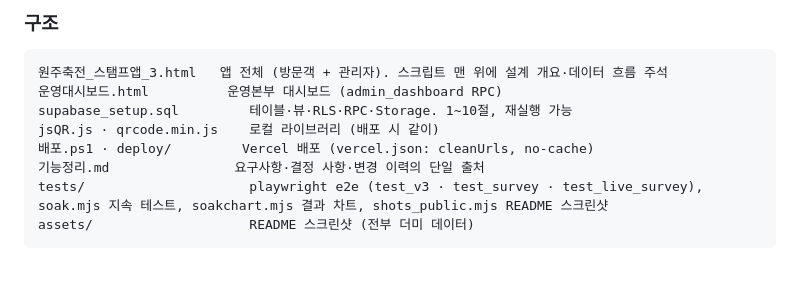
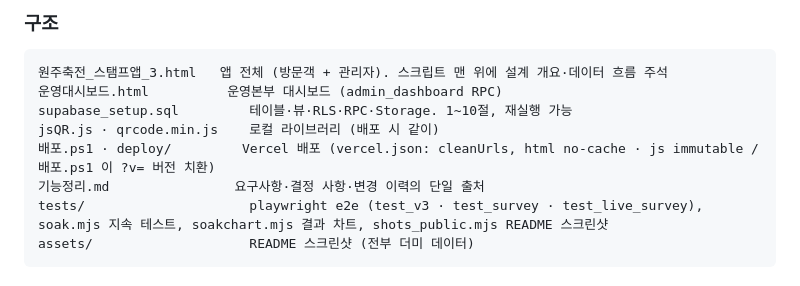
Before and after one commit to vittroi384/wonju-stamp-rally, a Markdown page: README.md, the part around the change. Drawn GitHub-style.

Commit message:
README: 배포 파일 설명에 캐시 헤더·버전 치환 반영
Co-Authored-By: Claude Fable 5.1 <noreply@anthropic.com>

```diff
--- a/README.md
+++ b/README.md
@@ -147,7 +147,7 @@ flowchart LR
 운영대시보드.html          운영본부 대시보드 (admin_dashboard RPC)
 supabase_setup.sql         테이블·뷰·RLS·RPC·Storage. 1~10절, 재실행 가능
 jsQR.js · qrcode.min.js    로컬 라이브러리 (배포 시 같이)
-배포.ps1 · deploy/         Vercel 배포 (vercel.json: cleanUrls, no-cache)
+배포.ps1 · deploy/         Vercel 배포 (vercel.json: cleanUrls, html no-cache · js immutable / 배포.ps1 이 ?v= 버전 치환)
 기능정리.md                요구사항·결정 사항·변경 이력의 단일 출처
 tests/                     playwright e2e (test_v3 · test_survey · test_live_survey), soak.mjs 지속 테스트, soakchart.mjs 결과 차트, shots_public.mjs README 스크린샷
 assets/                    README 스크린샷 (전부 더미 데이터)
```
